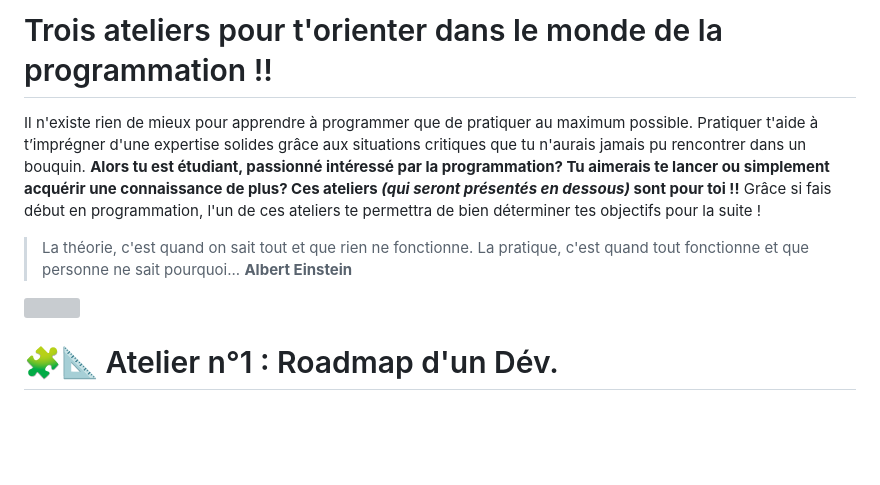
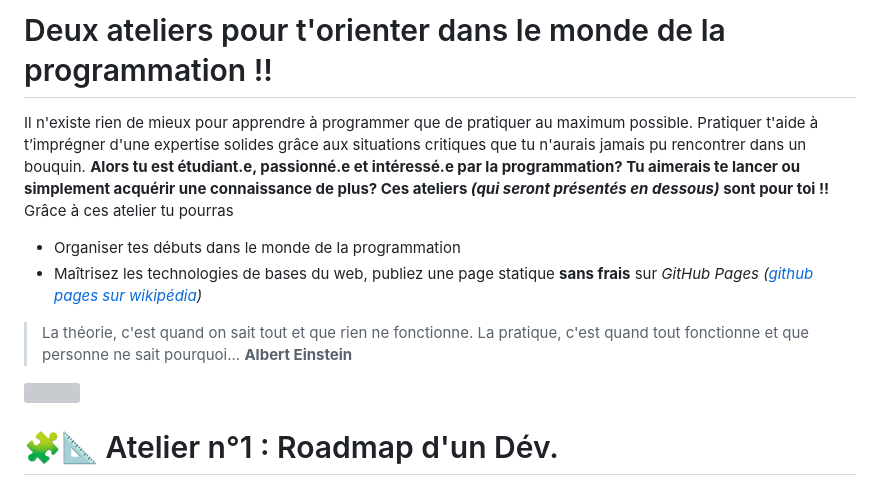
Before and after one commit to Gaetan26/blogdupassionne, a Markdown page: datas/markdown/ateliers-codage.md, the part around the change printed below. Rendered like a GitHub page; blank space fills up the shorter version; grey boxes are pictures that could not be loaded.

```diff
--- a/datas/markdown/ateliers-codage.md
+++ b/datas/markdown/ateliers-codage.md
@@ -1,6 +1,9 @@
-# Trois ateliers pour t'orienter dans le monde de la programmation !!
+# Deux ateliers pour t'orienter dans le monde de la programmation !!
 
-Il n'existe rien de mieux pour apprendre à programmer que de pratiquer au maximum possible. Pratiquer t'aide à t’imprégner d'une expertise solides grâce aux situations critiques que tu n'aurais jamais pu rencontrer dans un bouquin. __Alors tu est étudiant, passionné intéressé par la programmation? Tu aimerais te lancer ou simplement acquérir une connaissance de plus? Ces ateliers _(qui seront présentés en dessous)_ sont pour toi !!__  Grâce si fais début en programmation, l'un de ces ateliers te permettra de bien déterminer tes objectifs pour la suite !
+Il n'existe rien de mieux pour apprendre à programmer que de pratiquer au maximum possible. Pratiquer t'aide à t’imprégner d'une expertise solides grâce aux situations critiques que tu n'aurais jamais pu rencontrer dans un bouquin. __Alors tu est étudiant.e, passionné.e et intéressé.e par la programmation? Tu aimerais te lancer ou simplement acquérir une connaissance de plus? Ces ateliers _(qui seront présentés en dessous)_ sont pour toi !!__  Grâce à ces atelier tu pourras
+
+* Organiser tes débuts dans le monde de la programmation
+* Maîtrisez les technologies de bases du web, publiez une page statique **sans frais** sur _GitHub Pages ([github pages sur wikipédia](https://fr.wikipedia.org/wiki/GitHub))_
 
 > La théorie, c'est quand on sait tout et que rien ne fonctionne. La pratique, c'est quand tout fonctionne et que personne ne sait pourquoi... __Albert Einstein__
 >
```
Also changed, not shown: other parts of datas/markdown/ateliers-codage.md (+63 -50 lines).
